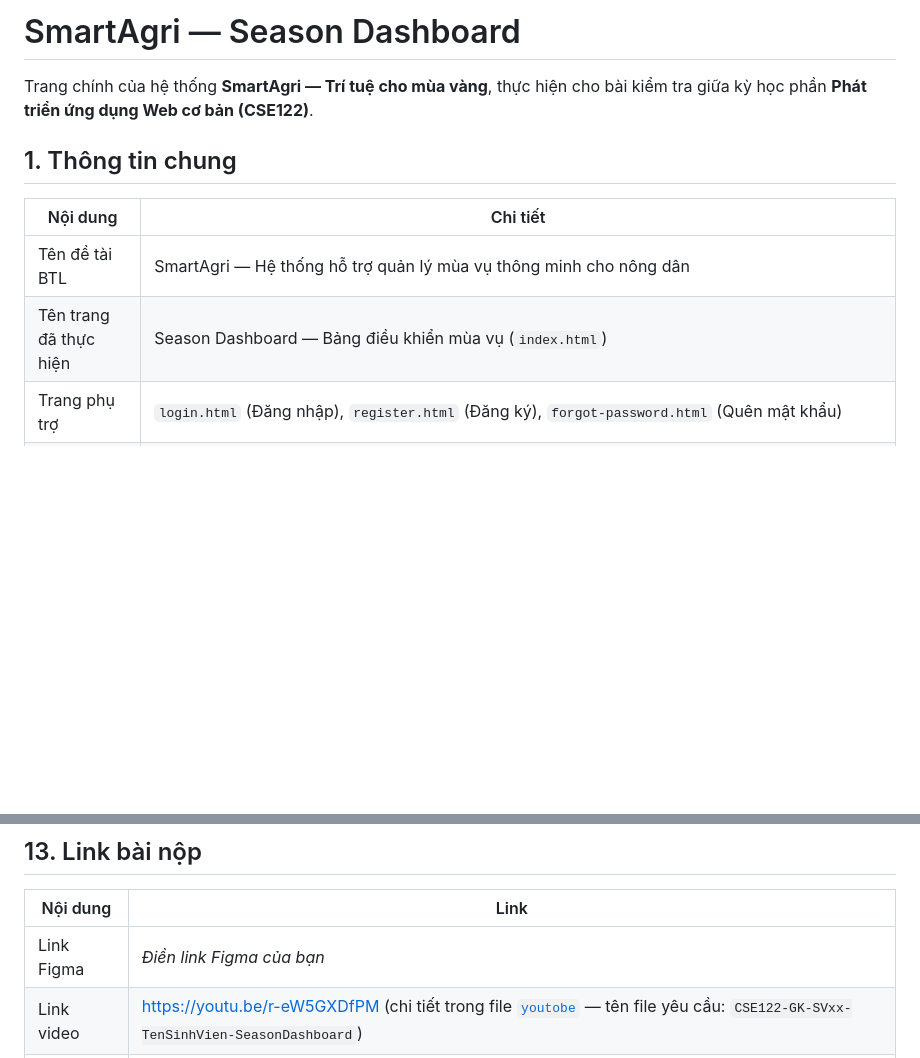
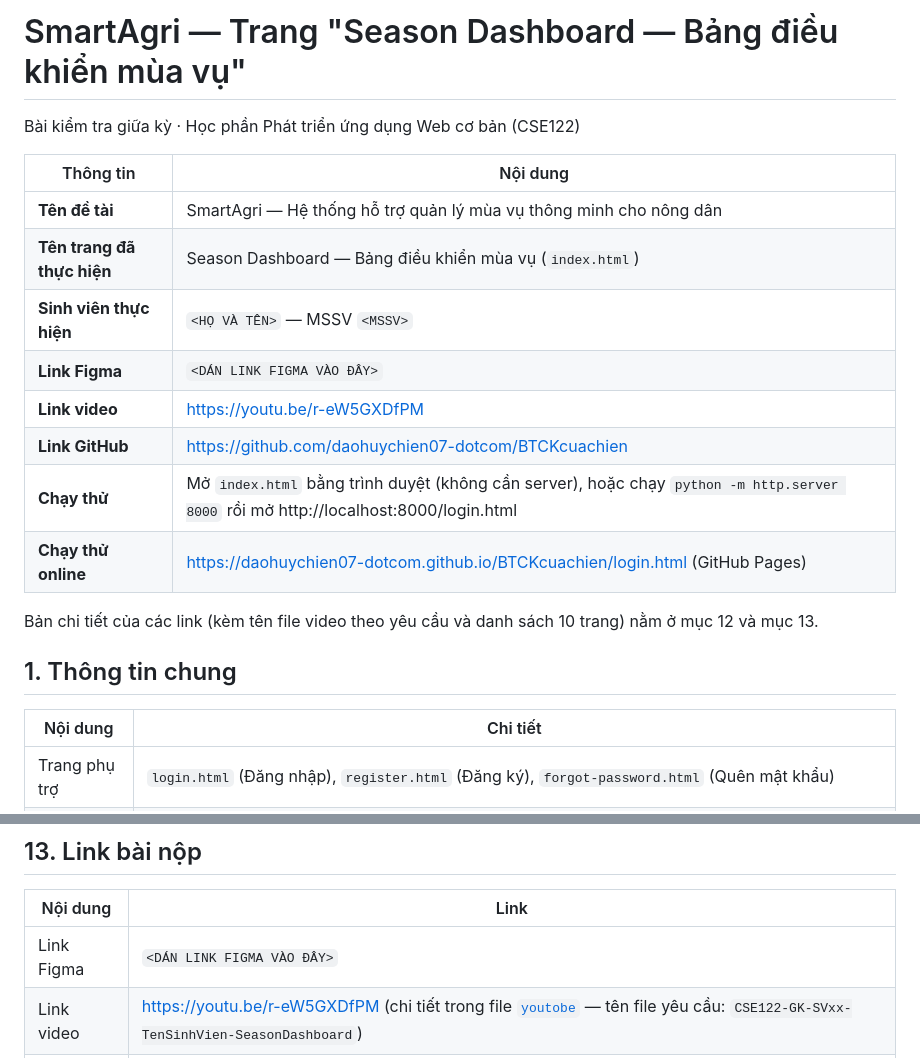
Before and after one commit to daohuychien07-dotcom/BTCKcuachien, a Markdown page: README.md, 2 parts joined by grey strips. Drawn GitHub-style; blank space fills up the shorter version.

Commit message:
Lead the README with the submission info table

```diff
--- a/README.md
+++ b/README.md
@@ -1,13 +1,24 @@
-# SmartAgri — Season Dashboard
+# SmartAgri — Trang "Season Dashboard — Bảng điều khiển mùa vụ"
 
-Trang chính của hệ thống **SmartAgri — Trí tuệ cho mùa vàng**, thực hiện cho bài kiểm tra giữa kỳ học phần **Phát triển ứng dụng Web cơ bản (CSE122)**.
+Bài kiểm tra giữa kỳ · Học phần Phát triển ứng dụng Web cơ bản (CSE122)
+
+| Thông tin | Nội dung |
+| --- | --- |
+| **Tên đề tài** | SmartAgri — Hệ thống hỗ trợ quản lý mùa vụ thông minh cho nông dân |
+| **Tên trang đã thực hiện** | Season Dashboard — Bảng điều khiển mùa vụ (`index.html`) |
+| **Sinh viên thực hiện** | `<HỌ VÀ TÊN>` — MSSV `<MSSV>` |
+| **Link Figma** | `<DÁN LINK FIGMA VÀO ĐÂY>` |
+| **Link video** | https://youtu.be/r-eW5GXDfPM |
+| **Link GitHub** | https://github.com/daohuychien07-dotcom/BTCKcuachien |
+| **Chạy thử** | Mở `index.html` bằng trình duyệt (không cần server), hoặc chạy `python -m http.server 8000` rồi mở http://localhost:8000/login.html |
+| **Chạy thử online** | https://daohuychien07-dotcom.github.io/BTCKcuachien/login.html (GitHub Pages) |
+
+Bản chi tiết của các link (kèm tên file video theo yêu cầu và danh sách 10 trang) nằm ở mục 12 và mục 13.
 
 ## 1. Thông tin chung
 
 | Nội dung | Chi tiết |
 | --- | --- |
-| Tên đề tài BTL | SmartAgri — Hệ thống hỗ trợ quản lý mùa vụ thông minh cho nông dân |
-| Tên trang đã thực hiện | Season Dashboard — Bảng điều khiển mùa vụ (`index.html`) |
 | Trang phụ trợ | `login.html` (Đăng nhập), `register.html` (Đăng ký), `forgot-password.html` (Quên mật khẩu) |
 | Trang chức năng | `season.html` (Mùa vụ), `diary.html` (Nhật ký), `weather.html` (Thời tiết), `ai.html` (Trợ lý AI), `support.html` (Hỗ trợ kỹ thuật), `settings.html` (Cài đặt) |
 | Luồng sử dụng | Đăng ký → Đăng nhập → Season Dashboard → 6 trang chức năng (liên kết qua lại ở sidebar); Quên mật khẩu đi từ link "Quên mật khẩu?" trên trang đăng nhập |
@@ -284,7 +295,7 @@ https://daohuychien07-dotcom.github.io/BTCKcuachien/login.html — mọi đườ
 
 | Nội dung | Link |
 | --- | --- |
-| Link Figma | _Điền link Figma của bạn_ |
+| Link Figma | `<DÁN LINK FIGMA VÀO ĐÂY>` |
 | Link video | https://youtu.be/r-eW5GXDfPM (chi tiết trong file [`youtobe`](youtobe) — tên file yêu cầu: `CSE122-GK-SVxx-TenSinhVien-SeasonDashboard`) |
 | Link web (online) | **https://daohuychien07-dotcom.github.io/BTCKcuachien/login.html** — GitHub Pages, build từ nhánh `master` / `(root)`. Gửi link có `/login.html` để người bấm thấy **trang đăng nhập** trước; link gốc `https://daohuychien07-dotcom.github.io/BTCKcuachien/` mở thẳng `index.html` (Season Dashboard), bỏ qua bước đăng nhập. |
 | Link web (chạy local) | `python -m http.server 8000` trong thư mục repo rồi mở http://localhost:8000/login.html (danh sách 10 trang ở mục 12). |
```
